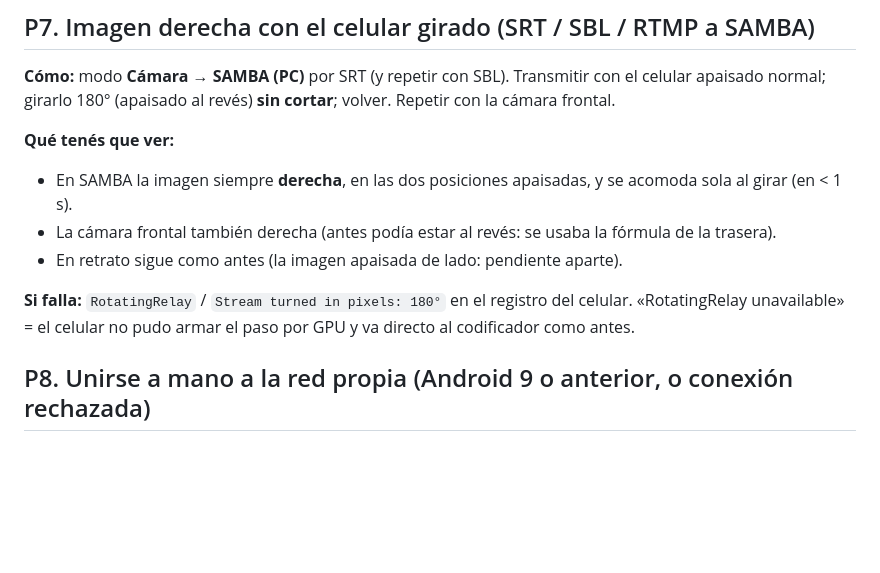
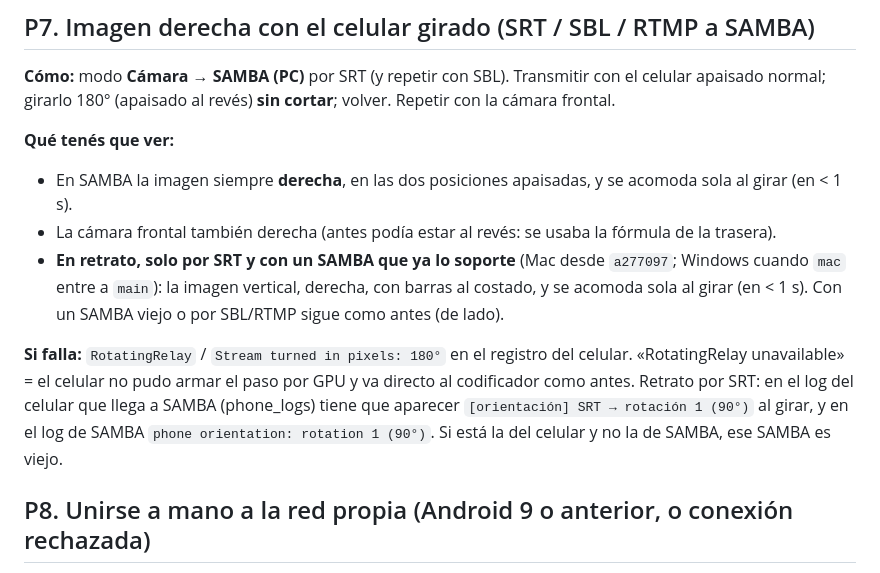
Before and after one commit to cabezno/vortex-stream, a Markdown page: docs/PRUEBAS-PENDIENTES.md, the part around the change. Drawn GitHub-style; blank space fills up the shorter version.

Commit message:
docs(pruebas): P7 incluye el retrato por SRT y cómo saber si llega la orientación
Co-Authored-By: Claude Opus 5.5 (1M context) <noreply@anthropic.com>
Claude-Session: https://claude.ai/code/session_01HRW4ZpVkeRtPgPakPDVc7u

```diff
--- a/docs/PRUEBAS-PENDIENTES.md
+++ b/docs/PRUEBAS-PENDIENTES.md
@@ -140,10 +140,14 @@ el programa: `ProgramAudio: Mic-only phones in the mix: N` en el registro del sw
 **Qué tenés que ver:**
 - En SAMBA la imagen siempre **derecha**, en las dos posiciones apaisadas, y se acomoda sola al girar (en < 1 s).
 - La cámara frontal también derecha (antes podía estar al revés: se usaba la fórmula de la trasera).
-- En retrato sigue como antes (la imagen apaisada de lado: pendiente aparte).
+- **En retrato, solo por SRT y con un SAMBA que ya lo soporte** (Mac desde `a277097`; Windows cuando `mac` entre a
+  `main`): la imagen vertical, derecha, con barras al costado, y se acomoda sola al girar (en < 1 s). Con un SAMBA viejo
+  o por SBL/RTMP sigue como antes (de lado).
 
 **Si falla:** `RotatingRelay` / `Stream turned in pixels: 180°` en el registro del celular. «RotatingRelay unavailable»
-= el celular no pudo armar el paso por GPU y va directo al codificador como antes.
+= el celular no pudo armar el paso por GPU y va directo al codificador como antes. Retrato por SRT: en el log del
+celular que llega a SAMBA (phone_logs) tiene que aparecer `[orientación] SRT → rotación 1 (90°)` al girar, y en el
+log de SAMBA `phone orientation: rotation 1 (90°)`. Si está la del celular y no la de SAMBA, ese SAMBA es viejo.
 
 ## P8. Unirse a mano a la red propia (Android 9 o anterior, o conexión rechazada)
 
```
